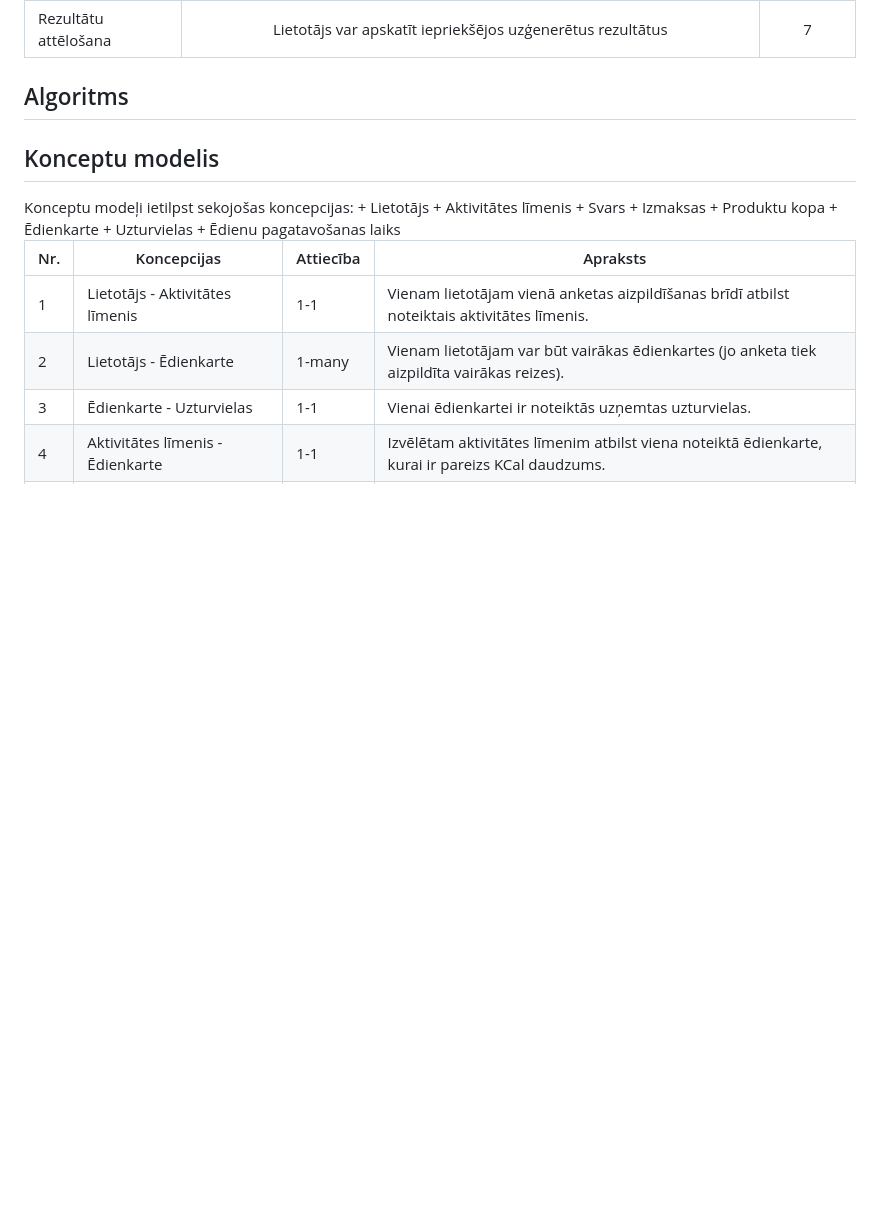
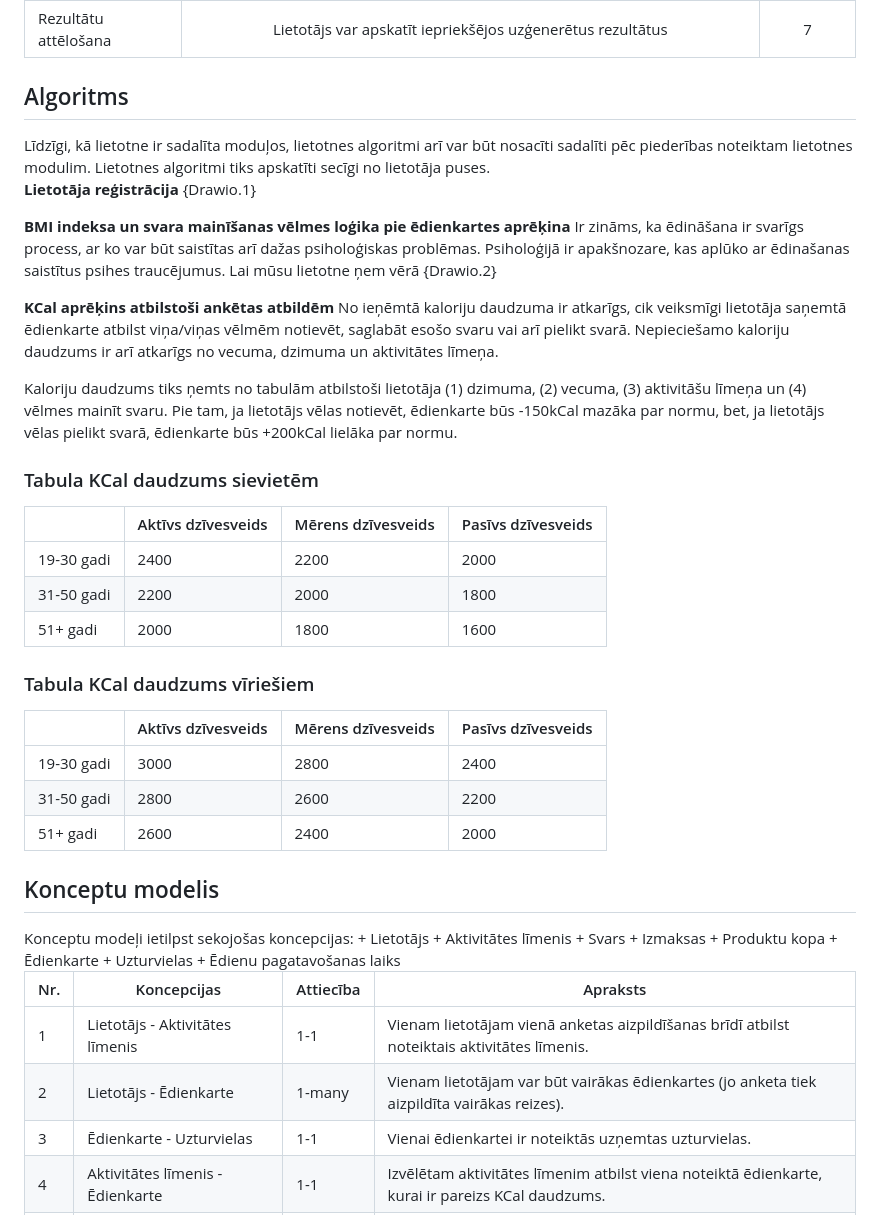
Before and after one commit to nickh-dev/balanced-menu-planning, a Markdown page: Project report.md, the part around one of its changes. Rendered like a GitHub page; blank space fills up the shorter version.

```diff
--- a/Project report.md
+++ b/Project report.md
@@ -80,6 +80,40 @@ Prasības tiek sadalītas pēc sistēmas moduļa.
 | Rezultātu attēlošana             | Lietotājs var apskatīt iepriekšējos uzģenerētus rezultātus                                                                     |        7     |
 
 <h2>Algoritms</h2>
+Līdzīgi, kā lietotne ir sadalīta moduļos, lietotnes algoritmi arī var būt nosacīti sadalīti pēc piederības noteiktam lietotnes modulim. Lietotnes algoritmi tiks apskatīti secīgi no lietotāja puses.
+
+**Lietotāja reģistrācija**
+{Drawio.1}
+
+**BMI indeksa un svara mainīšanas vēlmes loģika pie ēdienkartes aprēķina**
+Ir zināms, ka ēdināšana ir svarīgs process, ar ko var būt saistītas arī dažas psiholoģiskas problēmas. Psiholoģijā ir apakšnozare, kas aplūko ar ēdinašanas saistītus psihes traucējumus.
+Lai mūsu lietotne ņem vērā
+{Drawio.2}
+
+**KCal aprēķins atbilstoši ankētas atbildēm**
+No ieņēmtā kaloriju daudzuma ir atkarīgs, cik veiksmīgi lietotāja saņemtā ēdienkarte atbilst viņa/viņas vēlmēm notievēt, saglabāt esošo svaru vai arī pielikt svarā.
+Nepieciešamo kaloriju daudzums ir arī atkarīgs no vecuma, dzimuma un aktivitātes līmeņa.
+
+Kaloriju daudzums tiks ņemts no tabulām atbilstoši lietotāja (1) dzimuma, (2) vecuma, (3) aktivitāšu līmeņa un (4) vēlmes mainīt svaru.
+Pie tam, ja lietotājs vēlas notievēt, ēdienkarte būs -150kCal mazāka par normu, bet, ja lietotājs vēlas pielikt svarā, ēdienkarte būs +200kCal lielāka par normu.
+
+<h3>Tabula KCal daudzums sievietēm</h3>
+
+|             	| Aktīvs dzīvesveids  	| Mērens dzīvesveids  	| Pasīvs dzīvesveids	|
+|---	          |---                  	|---                  	|---	                |
+| 19-30 gadi  	|2400                  |2200                 	|2000               	|
+| 31-50 gadi  	|2200                 	|2000                 	|1800               	|
+| 51+ gadi    	|2000                 	|1800                 	|1600               	|
+
+
+<h3>Tabula KCal daudzums vīriešiem</h3>
+
+|             	| Aktīvs dzīvesveids  	| Mērens dzīvesveids  	| Pasīvs dzīvesveids	|
+|---	          |---                  	|---                  	|---	                |
+| 19-30 gadi  	|3000                  |2800                 	|2400               	|
+| 31-50 gadi  	|2800                 	|2600                 	|2200               	|
+| 51+ gadi    	|2600                 	|2400                 	|2000               	|
+
 
 
 <h2>Konceptu modelis</h2>
```
Also changed, not shown: other parts of Project report.md (+4 -1 lines).
